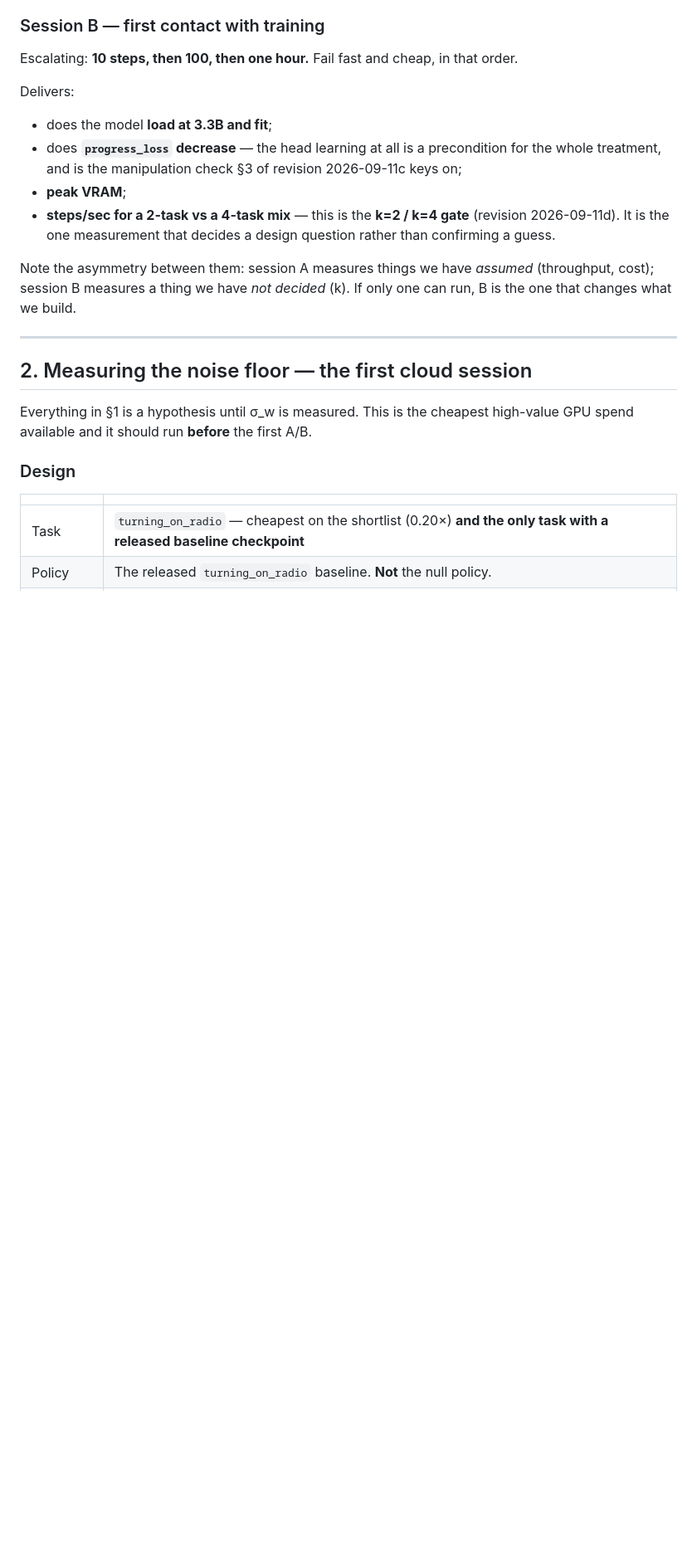
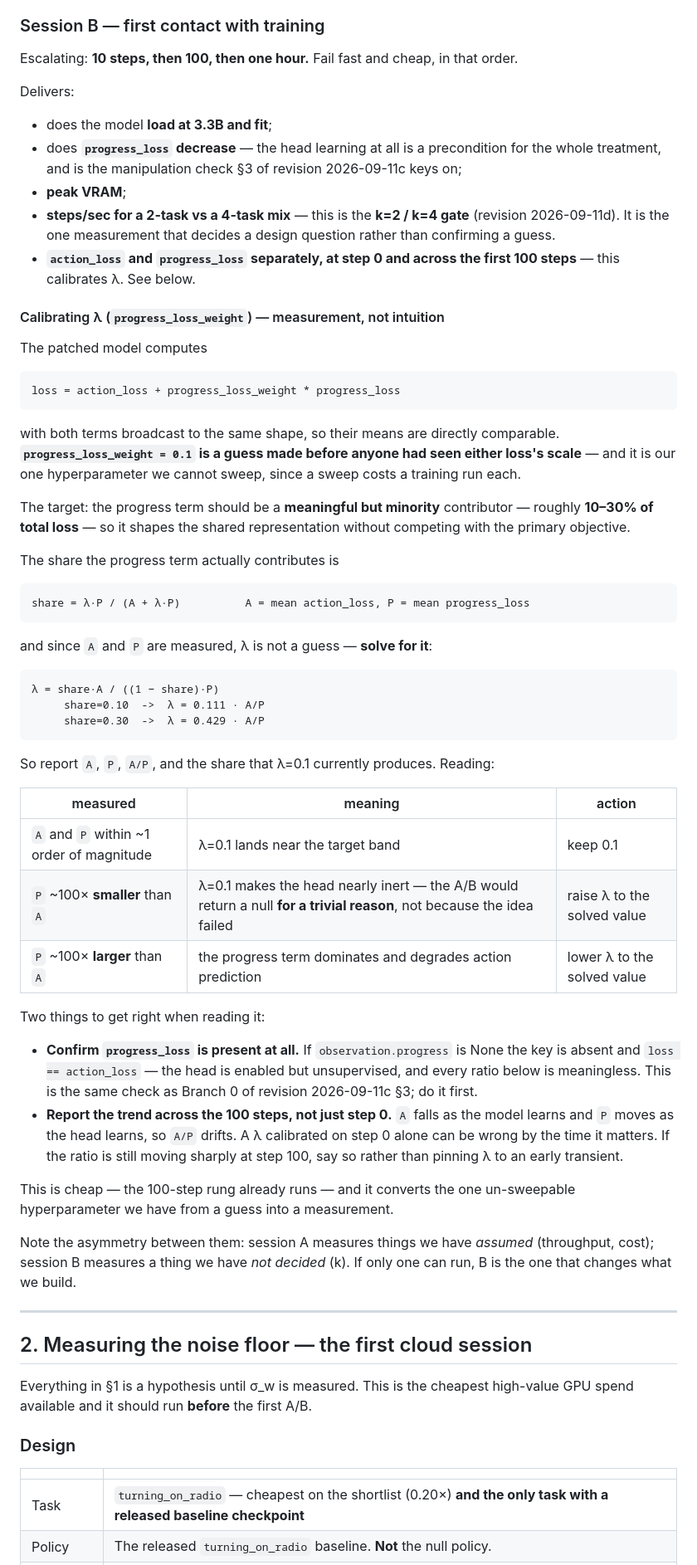
Before and after one commit to wimaan3/behavior26, a Markdown page: docs/AB_PROTOCOL.md, the part around the change. Shown at 83% size. GitHub-like rendering; blank space fills up the shorter version.

Commit message:
docs: session B calibrates lambda from measured losses instead of guessing
progress_loss_weight = 0.1 was set before anyone had seen either loss's scale,
and it is the one hyperparameter we cannot sweep -- a sweep costs a training run
each. Session B already runs a 100-step rung, so logging action_loss and
progress_loss separately there converts the guess into a measurement for free.

The patched model computes loss = action_loss + progress_loss_weight *
progress_loss with both terms broadcast to the same shape, so their means are
directly comparable and lambda does not need to be guessed at all -- it can be
solved. With share = lambda*P/(A + lambda*P) and a target of 10-30%:

    lambda = share*A / ((1 - share)*P)

so report A, P, A/P, and the share lambda=0.1 currently produces. If P is ~100x
smaller than A, lambda=0.1 leaves the head nearly inert and the A/B would return
a null for a trivial reason rather than because the idea failed; ~100x larger and
the progress term degrades action prediction.

Two reading rules recorded with it. Confirm progress_loss is PRESENT first --
when observation.progress is None the key is absent and loss == action_loss, the
head enabled but unsupervised, which makes every ratio meaningless (same check as
Branch 0 of revision 2026-09-11c). And report the trend across the 100 steps
rather than step 0 alone: A falls as the model learns and P moves as the head
does, so A/P drifts and a lambda pinned to an early transient can be wrong by the
time it matters.

Co-Authored-By: Claude Opus 5 <noreply@anthropic.com>
Claude-Session: https://claude.ai/code/session_01WiGhVZYKzUdLZicXxyZZ4p

````diff
--- a/docs/AB_PROTOCOL.md
+++ b/docs/AB_PROTOCOL.md
@@ -302,6 +302,61 @@ Delivers:
 - **steps/sec for a 2-task vs a 4-task mix** — this is the **k=2 / k=4 gate**
   (revision 2026-09-11d). It is the one measurement that decides a design
   question rather than confirming a guess.
+- **`action_loss` and `progress_loss` separately, at step 0 and across the first
+  100 steps** — this calibrates λ. See below.
+
+#### Calibrating λ (`progress_loss_weight`) — measurement, not intuition
+
+The patched model computes
+
+```
+loss = action_loss + progress_loss_weight * progress_loss
+```
+
+with both terms broadcast to the same shape, so their means are directly
+comparable. **`progress_loss_weight = 0.1` is a guess made before anyone had
+seen either loss's scale** — and it is our one hyperparameter we cannot sweep,
+since a sweep costs a training run each.
+
+The target: the progress term should be a **meaningful but minority**
+contributor — roughly **10–30% of total loss** — so it shapes the shared
+representation without competing with the primary objective.
+
+The share the progress term actually contributes is
+
+```
+share = λ·P / (A + λ·P)          A = mean action_loss, P = mean progress_loss
+```
+
+and since `A` and `P` are measured, λ is not a guess — **solve for it**:
+
+```
+λ = share·A / ((1 − share)·P)
+     share=0.10  ->  λ = 0.111 · A/P
+     share=0.30  ->  λ = 0.429 · A/P
+```
+
+So report `A`, `P`, `A/P`, and the share that λ=0.1 currently produces. Reading:
+
+| measured | meaning | action |
+|---|---|---|
+| `A` and `P` within ~1 order of magnitude | λ=0.1 lands near the target band | keep 0.1 |
+| `P` ~100× **smaller** than `A` | λ=0.1 makes the head nearly inert — the A/B would return a null **for a trivial reason**, not because the idea failed | raise λ to the solved value |
+| `P` ~100× **larger** than `A` | the progress term dominates and degrades action prediction | lower λ to the solved value |
+
+Two things to get right when reading it:
+
+- **Confirm `progress_loss` is present at all.** If `observation.progress` is
+  None the key is absent and `loss == action_loss` — the head is enabled but
+  unsupervised, and every ratio below is meaningless. This is the same check as
+  Branch 0 of revision 2026-09-11c §3; do it first.
+- **Report the trend across the 100 steps, not just step 0.** `A` falls as the
+  model learns and `P` moves as the head learns, so `A/P` drifts. A λ calibrated
+  on step 0 alone can be wrong by the time it matters. If the ratio is still
+  moving sharply at step 100, say so rather than pinning λ to an early transient.
+
+This is cheap — the 100-step rung already runs — and it converts the one
+un-sweepable hyperparameter we have from a guess into a measurement.
 
 Note the asymmetry between them: session A measures things we have *assumed*
 (throughput, cost); session B measures a thing we have *not decided* (k). If
````
Also changed, not shown: HANDOFF.md (+11 -1 lines).
